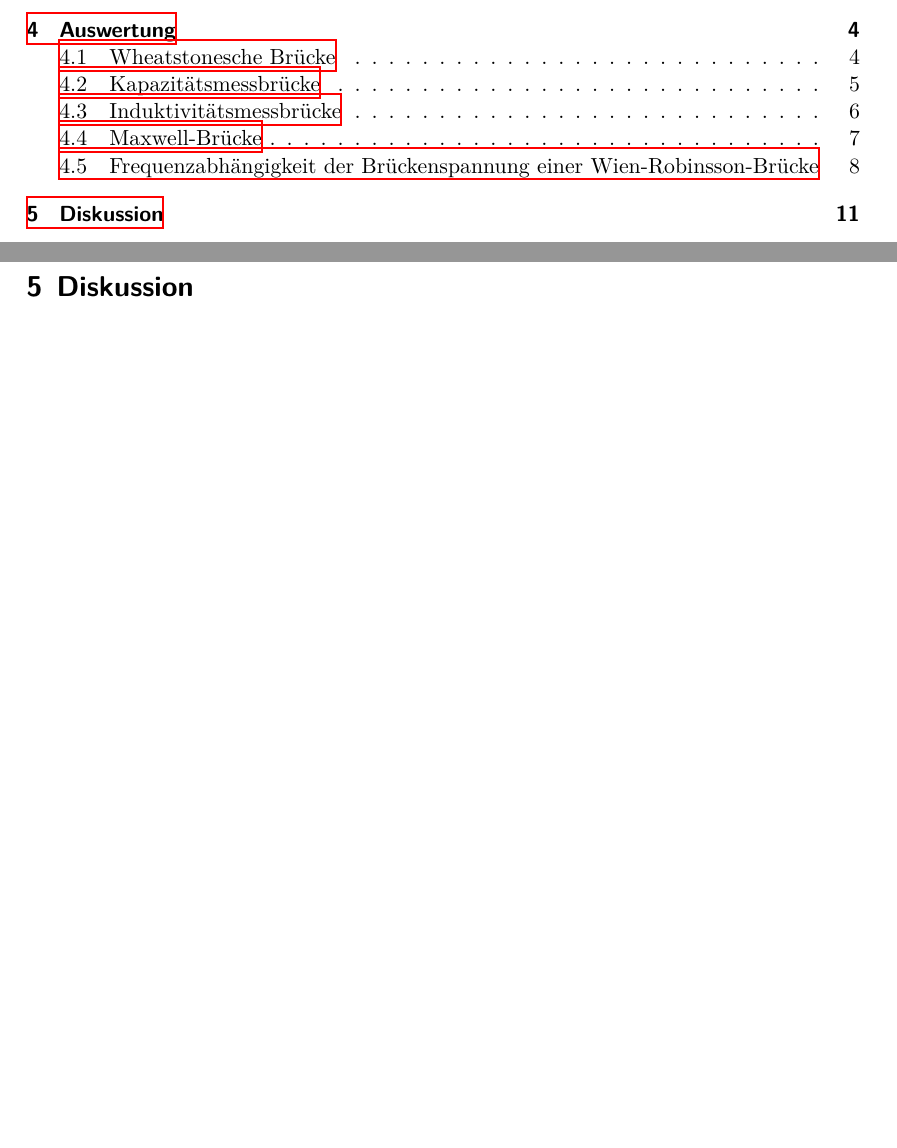
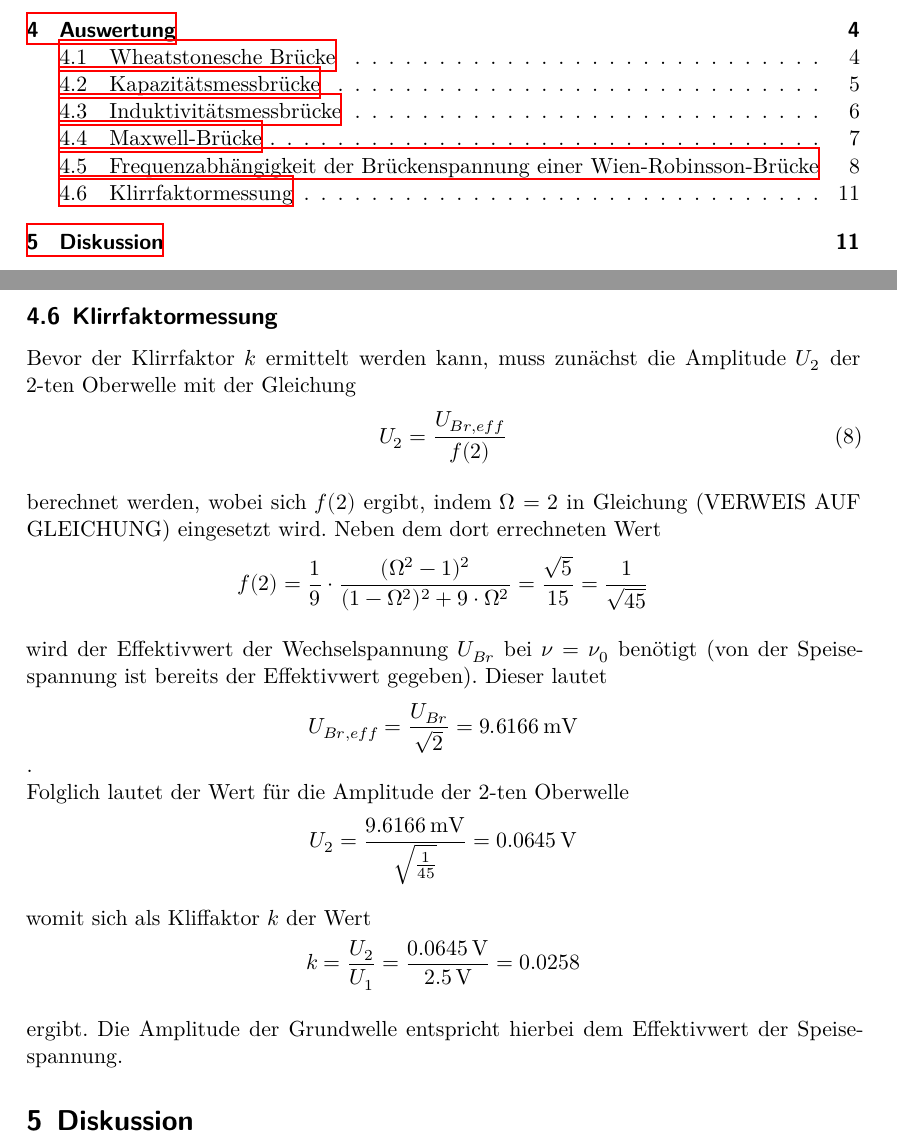
Before and after one commit to MiraArndt/Versuch-302, a LaTeX document (main.tex, which reads content/auswertung.tex): two parts of pages 2 and 11 of 11, joined at a grey line, cut so that both start at the same text, the shorter picture padded with empty space. Compiled offline with XeLaTeX.

Commit message:
Vorläufige Version der Durchführung (es bleiben Formfehler und Umformulierungen)

```diff
--- a/content/auswertung.tex
+++ b/content/auswertung.tex
@@ -362,3 +359,33 @@ $U_{S}$ widergibt.
 \caption{Text5}
 \label{tab:7}
 \end{table}
+
+\subsection{Klirrfaktormessung}
+
+Bevor der Klirrfaktor $k$ ermittelt werden kann, muss zunächst die Amplitude $U_{2}$ der 2-ten Oberwelle
+mit der Gleichung
+\begin{align}
+U_{2} = \frac{U_{Br,eff}}{f(2)}
+\end{align}
+\\
+berechnet werden, wobei sich $f(2)$ ergibt, indem $\upOmega = 2$ in Gleichung (VERWEIS AUF GLEICHUNG) eingesetzt wird.
+Neben dem dort errechneten Wert
+\begin{align}
+f(2) =  \frac{1}{9} \cdot \frac{(\upOmega^2 - 1)^2}{(1 - \upOmega^2)^2 + 9 \cdot \upOmega^2}  = \frac{\sqrt{5}}{15} = \frac{1}{\sqrt{45}} \nonumber
+\end{align}
+\\
+wird der Effektivwert der Wechselspannung $U_{Br}$ bei $\nu = \nu_{0}$ benötigt (von der Speisespannung ist bereits der Effektivwert gegeben). Dieser lautet
+\begin{align}
+U_{Br,eff} = \frac{U_{Br}}{\sqrt{2}} = 9.6166\, \si{\milli\volt} \nonumber
+\end{align}.
+\\
+Folglich lautet der Wert für die Amplitude der 2-ten Oberwelle
+\begin{align}
+U_{2} = \frac{9.6166\, \si{\milli\volt}}{\sqrt{\frac{1}{45}}} = 0.0645\, \si{\volt} \nonumber
+\end{align}
+\\womit sich als Kliffaktor $k$ der Wert
+\begin{align}
+k = \frac{U_{2}}{U_{1}} = \frac{0.0645\, \si{\volt}}{2.5\, \si{\volt}} = 0.0258 \nonumber
+\end{align}
+\\
+ergibt. Die Amplitude der Grundwelle entspricht hierbei dem Effektivwert der Speisespannung.
```
Also changed, not shown: content/auswertung.tex (3 more changed lines), 6 other files.
